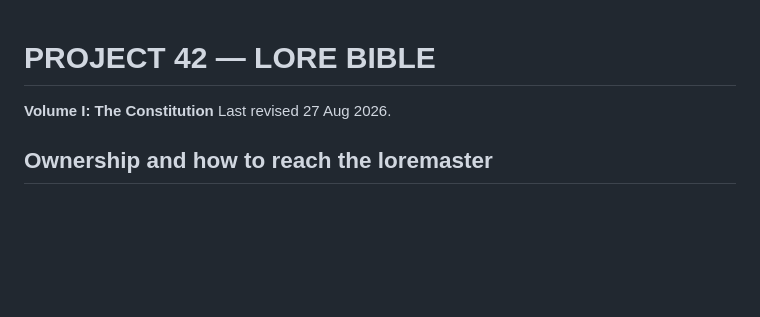
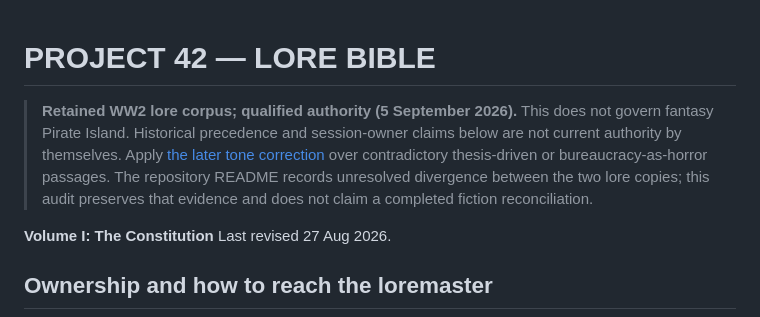
Before and after one commit to dancockrell/project-42-worldbuilding, a Markdown page: LORE-BIBLE.md, the part around the change. GitHub-like rendering; blank space fills up the shorter version.

```diff
--- a/LORE-BIBLE.md
+++ b/LORE-BIBLE.md
@@ -1,4 +1,6 @@
 # PROJECT 42 — LORE BIBLE
+
+> **Retained WW2 lore corpus; qualified authority (5 September 2026).** This does not govern fantasy Pirate Island. Historical precedence and session-owner claims below are not current authority by themselves. Apply [the later tone correction](https://github.com/dancockrell/world-aflame-godot/issues/18) over contradictory thesis-driven or bureaucracy-as-horror passages. The repository README records unresolved divergence between the two lore copies; this audit preserves that evidence and does not claim a completed fiction reconciliation.
 
 **Volume I: The Constitution**
 Last revised 27 Aug 2026.
```
Also changed, not shown: README.md (+5 -6 lines), WRITING.md (+5 -14 lines).
